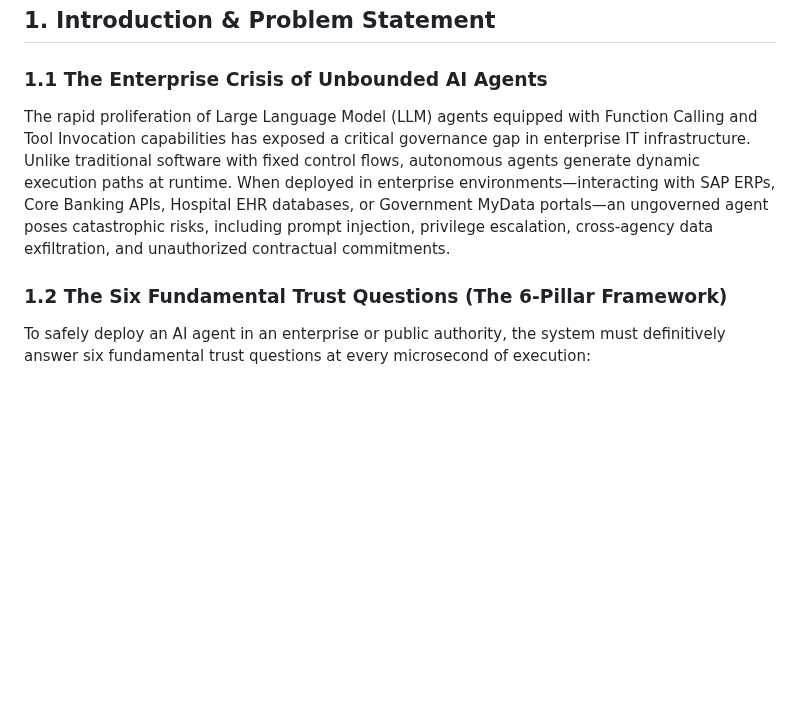
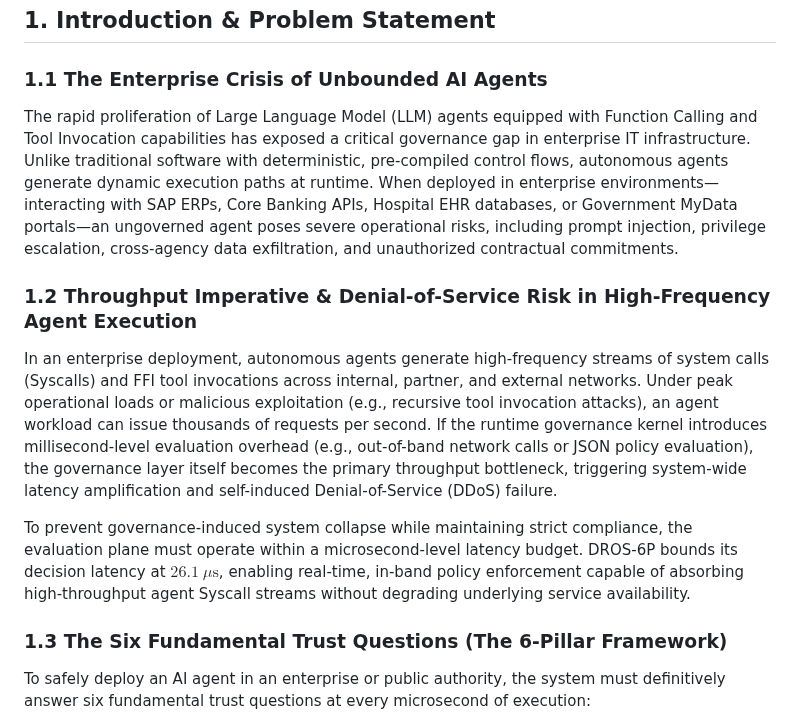
Before and after one commit to Top-Celestial-Company-Ltd/DROS-Hackathon-Showcase, a Markdown page: DROS_Paper_07_Unified_6Pillars.md, the part around one of its changes. GitHub-like rendering; blank space fills up the shorter version.

Commit message:
docs(paper-07): refine tone to rigorous objective academic language and add high-frequency Syscall throughput & self-induced DDoS containment rationale for 26.1us latency

```diff
--- a/DROS_Paper_07_Unified_6Pillars.md
+++ b/DROS_Paper_07_Unified_6Pillars.md
@@ -24,9 +24,14 @@ This paper introduces **DROS-6P**, the first unified, deterministic, physical-la
 ## 1. Introduction & Problem Statement
 
 ### 1.1 The Enterprise Crisis of Unbounded AI Agents
-The rapid proliferation of Large Language Model (LLM) agents equipped with Function Calling and Tool Invocation capabilities has exposed a critical governance gap in enterprise IT infrastructure. Unlike traditional software with fixed control flows, autonomous agents generate dynamic execution paths at runtime. When deployed in enterprise environments—interacting with SAP ERPs, Core Banking APIs, Hospital EHR databases, or Government MyData portals—an ungoverned agent poses catastrophic risks, including prompt injection, privilege escalation, cross-agency data exfiltration, and unauthorized contractual commitments.
+The rapid proliferation of Large Language Model (LLM) agents equipped with Function Calling and Tool Invocation capabilities has exposed a critical governance gap in enterprise IT infrastructure. Unlike traditional software with deterministic, pre-compiled control flows, autonomous agents generate dynamic execution paths at runtime. When deployed in enterprise environments—interacting with SAP ERPs, Core Banking APIs, Hospital EHR databases, or Government MyData portals—an ungoverned agent poses severe operational risks, including prompt injection, privilege escalation, cross-agency data exfiltration, and unauthorized contractual commitments.
 
-### 1.2 The Six Fundamental Trust Questions (The 6-Pillar Framework)
+### 1.2 Throughput Imperative & Denial-of-Service Risk in High-Frequency Agent Execution
+In an enterprise deployment, autonomous agents generate high-frequency streams of system calls (Syscalls) and FFI tool invocations across internal, partner, and external networks. Under peak operational loads or malicious exploitation (e.g., recursive tool invocation attacks), an agent workload can issue thousands of requests per second. If the runtime governance kernel introduces millisecond-level evaluation overhead (e.g., out-of-band network calls or JSON policy evaluation), the governance layer itself becomes the primary throughput bottleneck, triggering system-wide latency amplification and self-induced Denial-of-Service (DDoS) failure.
+
+To prevent governance-induced system collapse while maintaining strict compliance, the evaluation plane must operate within a microsecond-level latency budget. DROS-6P bounds its decision latency at **$26.1\ \mu\text{s}$**, enabling real-time, in-band policy enforcement capable of absorbing high-throughput agent Syscall streams without degrading underlying service availability.
+
+### 1.3 The Six Fundamental Trust Questions (The 6-Pillar Framework)
 To safely deploy an AI agent in an enterprise or public authority, the system must definitively answer six fundamental trust questions at every microsecond of execution:
 
 1. **Principal**: Who does the agent represent? (Individual citizen, corporate team, legal entity, or public authority?)
```
Also changed, not shown: other parts of DROS_Paper_07_Unified_6Pillars.md (+1 -1 lines), DROS_Paper_07_Unified_6Pillars_ZH.md (+8 -3 lines).
